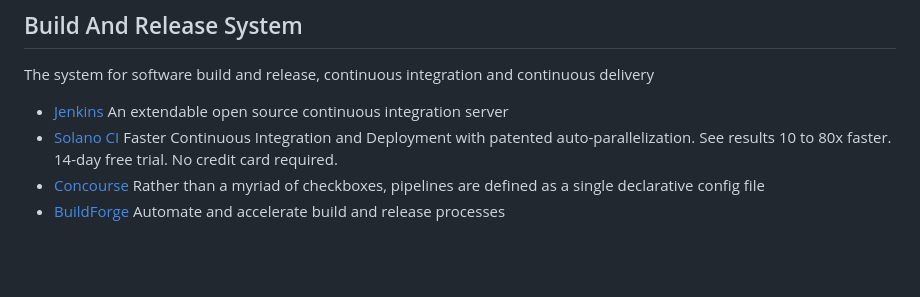
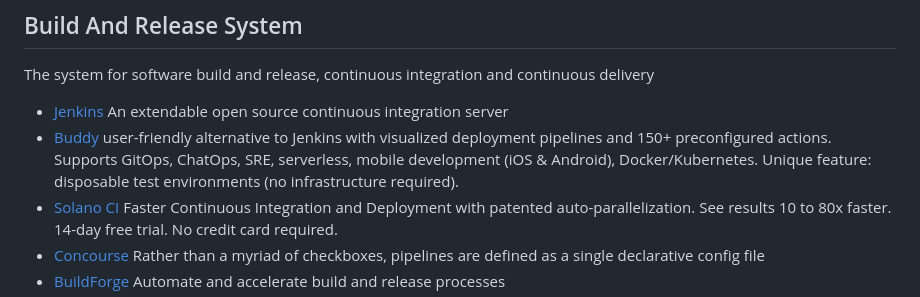
Before and after one commit to cicdops/awesome-ciandcd, a Markdown page: README.md, the part around the change. GitHub-like rendering; blank space fills up the shorter version.

Commit message:
add Buddy.Works to list

```diff
--- a/README.md
+++ b/README.md
@@ -51,7 +51,8 @@ The theory for continuous integration and continuous deliver
 
 ## Build And Release System
 The system for software build and release, continuous integration and continuous delivery
-* [Jenkins](http://jenkins-ci.org)  An extendable open source continuous integration server
+* [Jenkins](http://jenkins-ci.org) An extendable open source continuous integration server
+* [Buddy](https://buddy.works) user-friendly alternative to Jenkins with visualized deployment pipelines and 150+ preconfigured actions. Supports GitOps, ChatOps, SRE, serverless, mobile development (iOS & Android), Docker/Kubernetes. Unique feature: disposable test environments (no infrastructure required).
 * [Solano CI](https://www.solanolabs.com)  Faster Continuous Integration and Deployment with patented auto-parallelization. See results 10 to 80x faster. 14-day free trial. No credit card required.
 * [Concourse](https://concourse-ci.org) Rather than a myriad of checkboxes, pipelines are defined as a single declarative config file
 * [BuildForge](https://jazz.net/downloads/rational-build-forge/)  Automate and accelerate build and release processes
```
